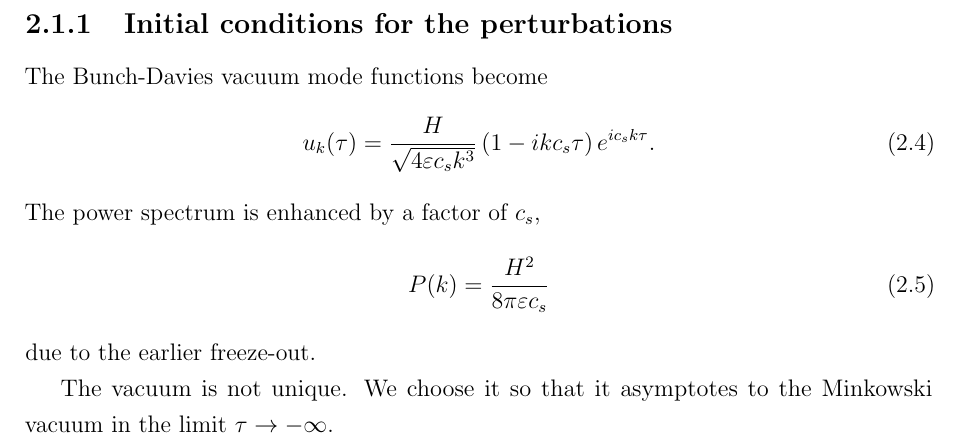
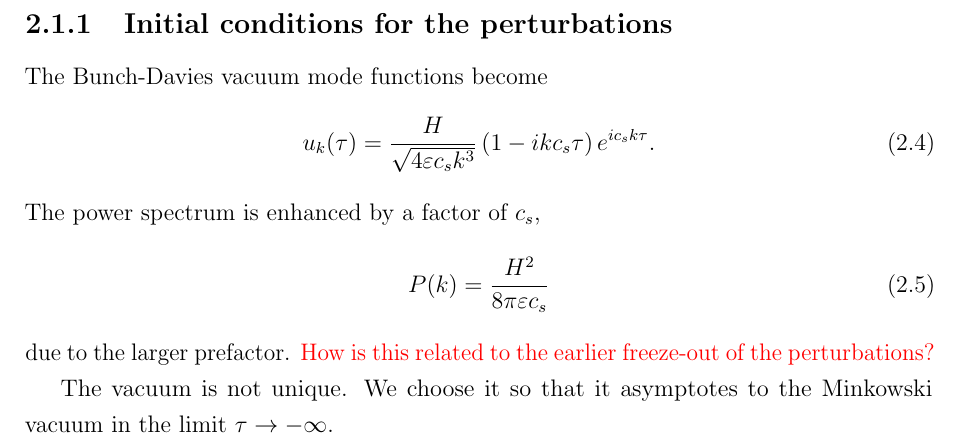
Before and after one commit to pc559/thesis, a LaTeX thesis (thesis.tex, which reads intro2_chapter.tex): part of page 48 of 144, cut so that both start at the same text. Compiled offline with pdfLaTeX; a missing bibliography style is replaced by a similar one.

Commit message:
Sound speed

```diff
--- a/intro2_chapter.tex
+++ b/intro2_chapter.tex
@@ -120,7 +120,8 @@ allowing us to apply the method to feature bispectra for the first time.
     \begin{align}
         P(k) = \frac{H^2}{8\pi\varepsilon c_s}
     \end{align}
-    due to the earlier freeze-out.
+    due to the larger prefactor.
+    \textcolor{red}{How is this related to the earlier freeze-out of the perturbations?}
 
     The vacuum is not unique. We choose it so that it
     asymptotes to the Minkowski vacuum in the limit $\tau\to-\infty$.
```
Also changed, not shown: word_counts.csv (+1 -0 lines).
